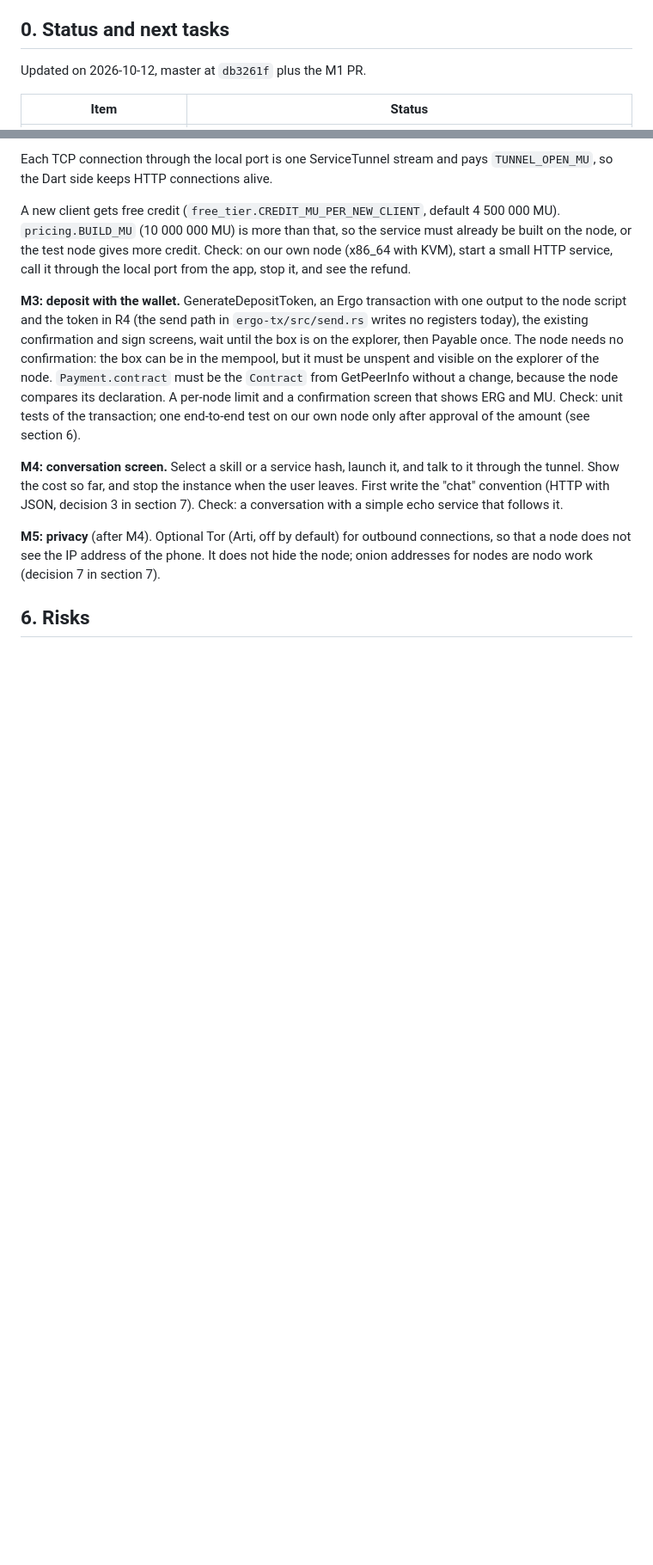
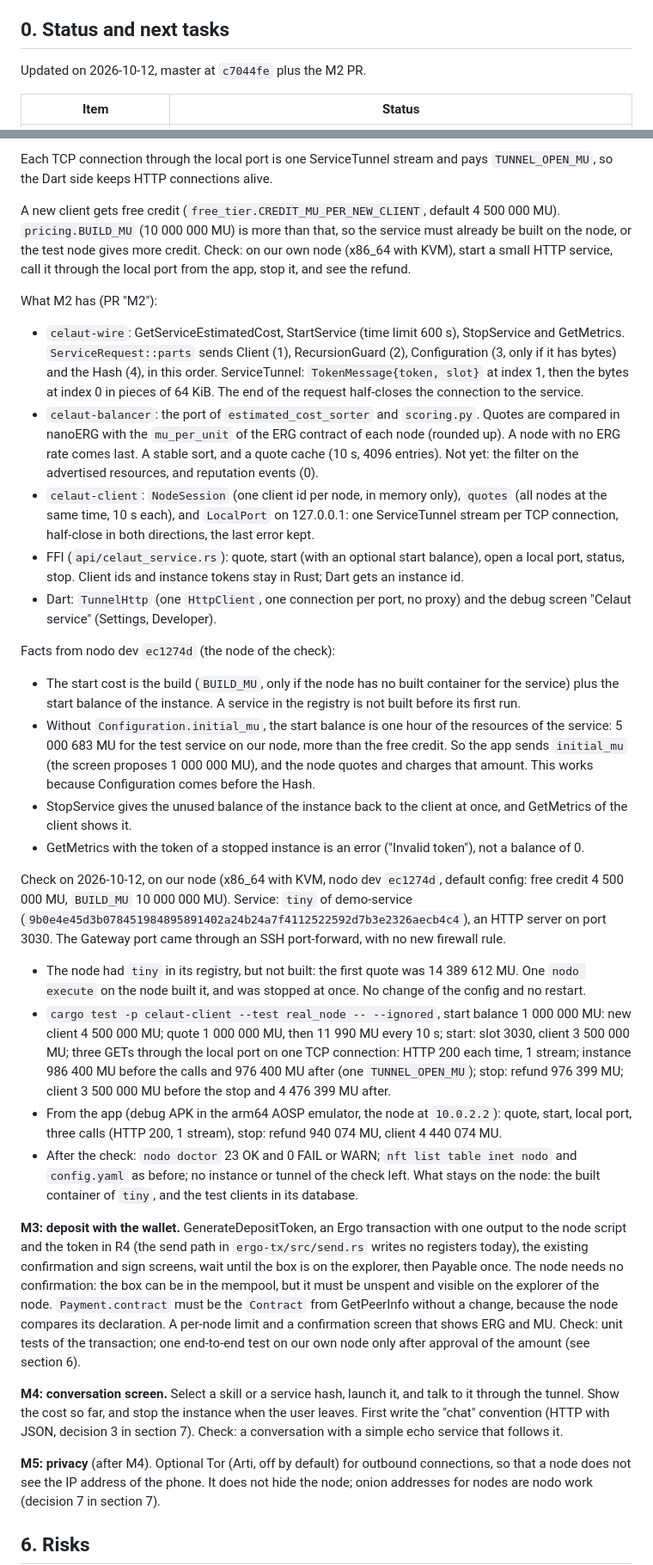
Before and after one commit to celaut-project/chatui, a Markdown page: docs/celaut-plan.md, 2 parts joined by grey strips. Shown at 86% size. Drawn GitHub-style; blank space fills up the shorter version.

Commit message:
Update the Celaut plan for M2 and the Ergo testnet answer

```diff
--- a/docs/celaut-plan.md
+++ b/docs/celaut-plan.md
@@ -7,7 +7,7 @@ can run.
 
 ## 0. Status and next tasks
 
-Updated on 2026-10-12, master at `db3261f` plus the M1 PR.
+Updated on 2026-10-12, master at `c7044fe` plus the M2 PR.
 
 | Item | Status |
 |---|---|
@@ -233,6 +233,63 @@ must already be built on the node, or the test node gives more credit. Check: on
 own node (x86_64 with KVM), start a small HTTP service, call it through the local port
 from the app, stop it, and see the refund.
 
+What M2 has (PR "M2"):
+
+- `celaut-wire`: GetServiceEstimatedCost, StartService (time limit 600 s),
+  StopService and GetMetrics. `ServiceRequest::parts` sends Client (1), RecursionGuard
+  (2), Configuration (3, only if it has bytes) and the Hash (4), in this order.
+  ServiceTunnel: `TokenMessage{token, slot}` at index 1, then the bytes at index 0 in
+  pieces of 64 KiB. The end of the request half-closes the connection to the service.
+- `celaut-balancer`: the port of `estimated_cost_sorter` and `scoring.py`. Quotes are
+  compared in nanoERG with the `mu_per_unit` of the ERG contract of each node (rounded
+  up). A node with no ERG rate comes last. A stable sort, and a quote cache (10 s, 4096
+  entries). Not yet: the filter on the advertised resources, and reputation events (0).
+- `celaut-client`: `NodeSession` (one client id per node, in memory only), `quotes`
+  (all nodes at the same time, 10 s each), and `LocalPort` on 127.0.0.1: one
+  ServiceTunnel stream per TCP connection, half-close in both directions, the last
+  error kept.
+- FFI (`api/celaut_service.rs`): quote, start (with an optional start balance), open a
+  local port, status, stop. Client ids and instance tokens stay in Rust; Dart gets an
+  instance id.
+- Dart: `TunnelHttp` (one `HttpClient`, one connection per port, no proxy) and the
+  debug screen "Celaut service" (Settings, Developer).
+
+Facts from nodo dev `ec1274d` (the node of the check):
+
+- The start cost is the build (`BUILD_MU`, only if the node has no built container
+  for the service) plus the start balance of the instance. A service in the registry
+  is not built before its first run.
+- Without `Configuration.initial_mu`, the start balance is one hour of the resources of
+  the service: 5 000 683 MU for the test service on our node, more than the free
+  credit. So the app sends `initial_mu` (the screen proposes 1 000 000 MU), and the
+  node quotes and charges that amount. This works because Configuration comes before
+  the Hash.
+- StopService gives the unused balance of the instance back to the client at once, and
+  GetMetrics of the client shows it.
+- GetMetrics with the token of a stopped instance is an error ("Invalid token"), not a
+  balance of 0.
+
+Check on 2026-10-12, on our node (x86_64 with KVM, nodo dev `ec1274d`, default
+config: free credit 4 500 000 MU, `BUILD_MU` 10 000 000 MU). Service: `tiny` of
+demo-service (`9b0e4e45d3b078451984895891402a24b24a7f4112522592d7b3e2326aecb4c4`), an HTTP server on port 3030. The Gateway
+port came through an SSH port-forward, with no new firewall rule.
+
+- The node had `tiny` in its registry, but not built: the first quote was 14 389 612
+  MU. One `nodo execute` on the node built it, and was stopped at once. No change of
+  the config and no restart.
+- `cargo test -p celaut-client --test real_node -- --ignored`, start balance
+  1 000 000 MU: new client 4 500 000 MU; quote 1 000 000 MU, then 11 990 MU every 10 s;
+  start: slot 3030, client 3 500 000 MU; three GETs through the local port on one TCP
+  connection: HTTP 200 each time, 1 stream; instance 986 400 MU before the calls and
+  976 400 MU after (one `TUNNEL_OPEN_MU`); stop: refund 976 399 MU; client
+  3 500 000 MU before the stop and 4 476 399 MU after.
+- From the app (debug APK in the arm64 AOSP emulator, the node at `10.0.2.2`): quote,
+  start, local port, three calls (HTTP 200, 1 stream), stop: refund 940 074 MU, client
+  4 440 074 MU.
+- After the check: `nodo doctor` 23 OK and 0 FAIL or WARN; `nft list table inet nodo`
+  and `config.yaml` as before; no instance or tunnel of the check left. What stays on
+  the node: the built container of `tiny`, and the test clients in its database.
+
 **M3: deposit with the wallet.** GenerateDepositToken, an Ergo transaction with one
 output to the node script and the token in R4 (the send path in `ergo-tx/src/send.rs`
 writes no registers today), the existing confirmation and sign screens, wait until the
```
Also changed, not shown: other parts of docs/celaut-plan.md (+10 -8 lines).
